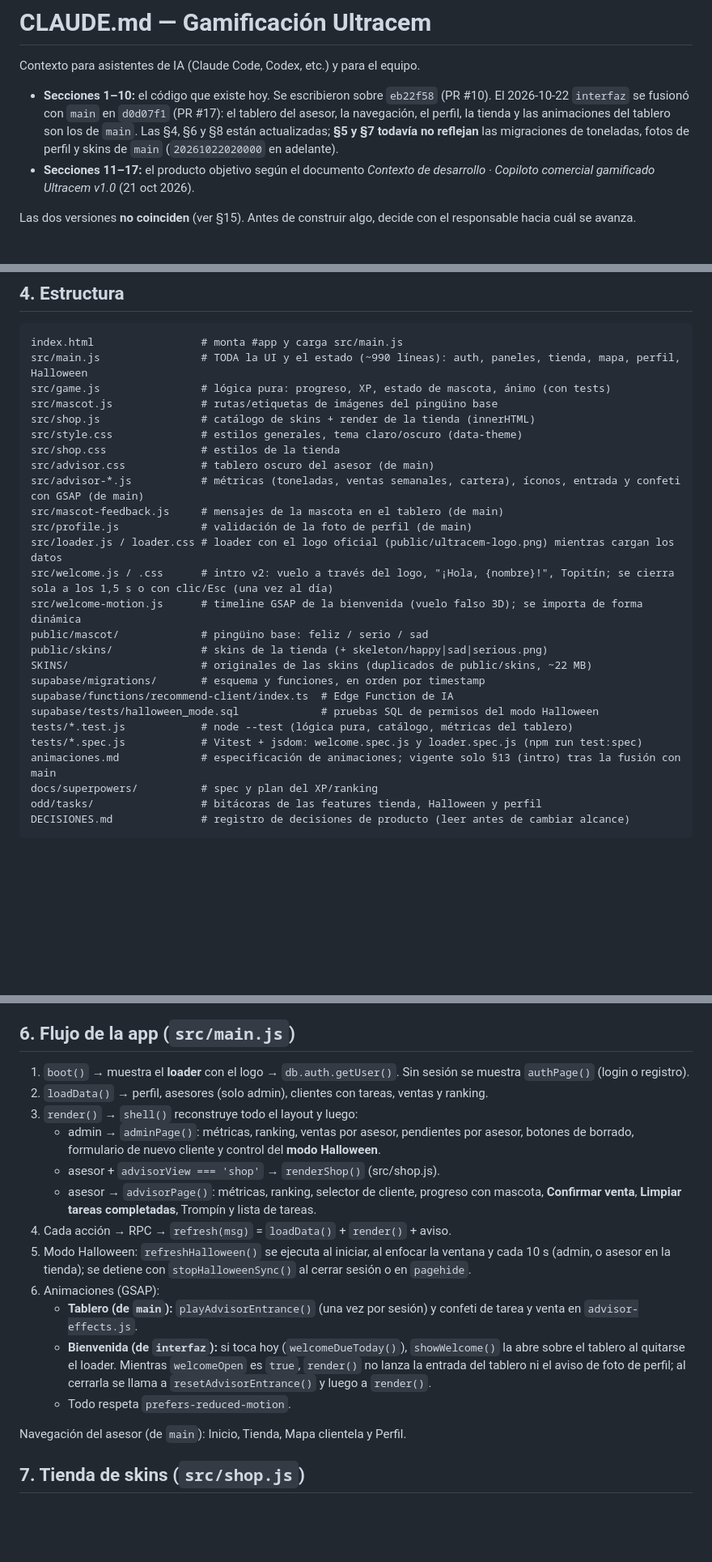
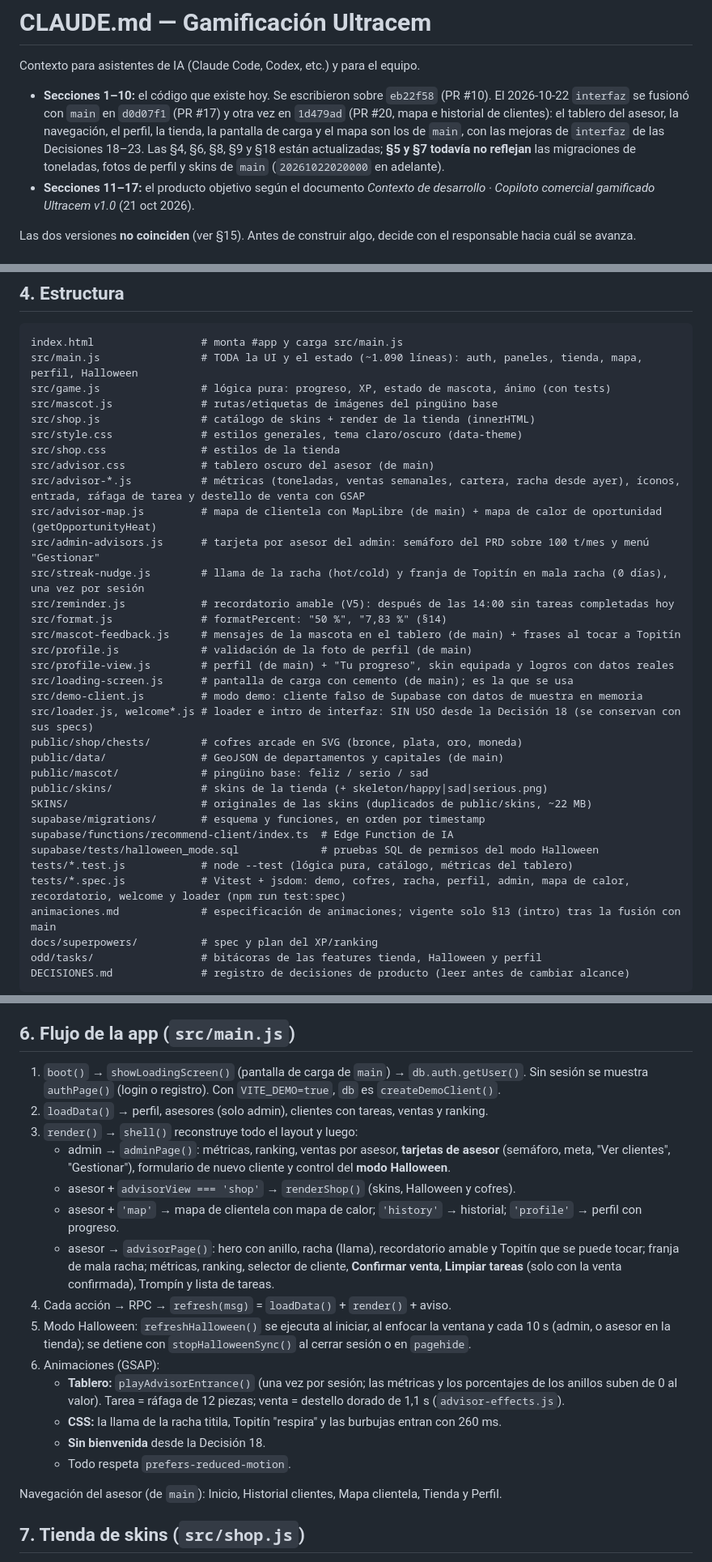
Before and after one commit to SantiagoGuzmanCastano/gamificacion-ultracem, a Markdown page: CLAUDE.md, 3 parts joined by grey strips. Shown at 81% size. GitHub-like rendering; blank space fills up the shorter version.

Commit message:
docs: update CLAUDE.md and add decisions 18-23
Co-Authored-By: Claude Opus 5.5 <noreply@anthropic.com>

````diff
--- a/CLAUDE.md
+++ b/CLAUDE.md
@@ -2,7 +2,7 @@
 
 Contexto para asistentes de IA (Claude Code, Codex, etc.) y para el equipo.
 
-- **Secciones 1–10:** el código que existe hoy. Se escribieron sobre `eb22f58` (PR #10). El 2026-10-22 `interfaz` se fusionó con `main` en `d0d07f1` (PR #17): el tablero del asesor, la navegación, el perfil, la tienda y las animaciones del tablero son los de `main`. Las §4, §6 y §8 están actualizadas; **§5 y §7 todavía no reflejan** las migraciones de toneladas, fotos de perfil y skins de `main` (`20261022020000` en adelante).
+- **Secciones 1–10:** el código que existe hoy. Se escribieron sobre `eb22f58` (PR #10). El 2026-10-22 `interfaz` se fusionó con `main` en `d0d07f1` (PR #17) y otra vez en `1d479ad` (PR #20, mapa e historial de clientes): el tablero del asesor, la navegación, el perfil, la tienda, la pantalla de carga y el mapa son los de `main`, con las mejoras de `interfaz` de las Decisiones 18–23. Las §4, §6, §8, §9 y §18 están actualizadas; **§5 y §7 todavía no reflejan** las migraciones de toneladas, fotos de perfil y skins de `main` (`20261022020000` en adelante).
 - **Secciones 11–17:** el producto objetivo según el documento *Contexto de desarrollo · Copiloto comercial gamificado Ultracem v1.0* (21 oct 2026).
 
 Las dos versiones **no coinciden** (ver §15). Antes de construir algo, decide con el responsable hacia cuál se avanza.
@@ -94,19 +94,27 @@ Variables opcionales: `OPENROUTER_MODEL` (por defecto `google/gemini-2.5-flash`)
 
 ```
 index.html                 # monta #app y carga src/main.js
-src/main.js                # TODA la UI y el estado (~990 líneas): auth, paneles, tienda, mapa, perfil, Halloween
+src/main.js                # TODA la UI y el estado (~1.090 líneas): auth, paneles, tienda, mapa, perfil, Halloween
 src/game.js                # lógica pura: progreso, XP, estado de mascota, ánimo (con tests)
 src/mascot.js              # rutas/etiquetas de imágenes del pingüino base
 src/shop.js                # catálogo de skins + render de la tienda (innerHTML)
 src/style.css              # estilos generales, tema claro/oscuro (data-theme)
 src/shop.css               # estilos de la tienda
 src/advisor.css            # tablero oscuro del asesor (de main)
-src/advisor-*.js           # métricas (toneladas, ventas semanales, cartera), íconos, entrada y confeti con GSAP (de main)
-src/mascot-feedback.js     # mensajes de la mascota en el tablero (de main)
+src/advisor-*.js           # métricas (toneladas, ventas semanales, cartera, racha desde ayer), íconos, entrada, ráfaga de tarea y destello de venta con GSAP
+src/advisor-map.js         # mapa de clientela con MapLibre (de main) + mapa de calor de oportunidad (getOpportunityHeat)
+src/admin-advisors.js      # tarjeta por asesor del admin: semáforo del PRD sobre 100 t/mes y menú "Gestionar"
+src/streak-nudge.js        # llama de la racha (hot/cold) y franja de Topitín en mala racha (0 días), una vez por sesión
+src/reminder.js            # recordatorio amable (V5): después de las 14:00 sin tareas completadas hoy
+src/format.js              # formatPercent: "50 %", "7,83 %" (§14)
+src/mascot-feedback.js     # mensajes de la mascota en el tablero (de main) + frases al tocar a Topitín
 src/profile.js             # validación de la foto de perfil (de main)
-src/loader.js / loader.css # loader con el logo oficial (public/ultracem-logo.png) mientras cargan los datos
-src/welcome.js / .css      # intro v2: vuelo a través del logo, "¡Hola, {nombre}!", Topitín; se cierra sola a los 1,5 s o con clic/Esc (una vez al día)
-src/welcome-motion.js      # timeline GSAP de la bienvenida (vuelo falso 3D); se importa de forma dinámica
+src/profile-view.js        # perfil (de main) + "Tu progreso", skin equipada y logros con datos reales
+src/loading-screen.js      # pantalla de carga con cemento (de main); es la que se usa
+src/demo-client.js         # modo demo: cliente falso de Supabase con datos de muestra en memoria
+src/loader.js, welcome*.js # loader e intro de interfaz: SIN USO desde la Decisión 18 (se conservan con sus specs)
+public/shop/chests/        # cofres arcade en SVG (bronce, plata, oro, moneda)
+public/data/               # GeoJSON de departamentos y capitales (de main)
 public/mascot/             # pingüino base: feliz / serio / sad
 public/skins/              # skins de la tienda (+ skeleton/happy|sad|serious.png)
 SKINS/                     # originales de las skins (duplicados de public/skins, ~22 MB)
@@ -114,7 +122,7 @@ supabase/migrations/       # esquema y funciones, en orden por timestamp
 supabase/functions/recommend-client/index.ts  # Edge Function de IA
 supabase/tests/halloween_mode.sql             # pruebas SQL de permisos del modo Halloween
 tests/*.test.js            # node --test (lógica pura, catálogo, métricas del tablero)
-tests/*.spec.js            # Vitest + jsdom: welcome.spec.js y loader.spec.js (npm run test:spec)
+tests/*.spec.js            # Vitest + jsdom: demo, cofres, racha, perfil, admin, mapa de calor, recordatorio, welcome y loader (npm run test:spec)
 animaciones.md             # especificación de animaciones; vigente solo §13 (intro) tras la fusión con main
 docs/superpowers/          # spec y plan del XP/ranking
 odd/tasks/                 # bitácoras de las features tienda, Halloween y perfil
@@ -157,20 +165,22 @@ El rol del primer admin se asigna a mano en el SQL Editor: `update public.mvp_pr
 
 ## 6. Flujo de la app (`src/main.js`)
 
-1. `boot()` → muestra el **loader** con el logo → `db.auth.getUser()`. Sin sesión se muestra `authPage()` (login o registro).
+1. `boot()` → `showLoadingScreen()` (pantalla de carga de `main`) → `db.auth.getUser()`. Sin sesión se muestra `authPage()` (login o registro). Con `VITE_DEMO=true`, `db` es `createDemoClient()`.
 2. `loadData()` → perfil, asesores (solo admin), clientes con tareas, ventas y ranking.
 3. `render()` → `shell()` reconstruye todo el layout y luego:
-   - admin → `adminPage()`: métricas, ranking, ventas por asesor, pendientes por asesor, botones de borrado, formulario de nuevo cliente y control del **modo Halloween**.
-   - asesor + `advisorView === 'shop'` → `renderShop()` (src/shop.js).
-   - asesor → `advisorPage()`: métricas, ranking, selector de cliente, progreso con mascota, **Confirmar venta**, **Limpiar tareas completadas**, Trompín y lista de tareas.
+   - admin → `adminPage()`: métricas, ranking, ventas por asesor, **tarjetas de asesor** (semáforo, meta, "Ver clientes", "Gestionar"), formulario de nuevo cliente y control del **modo Halloween**.
+   - asesor + `advisorView === 'shop'` → `renderShop()` (skins, Halloween y cofres).
+   - asesor + `'map'` → mapa de clientela con mapa de calor; `'history'` → historial; `'profile'` → perfil con progreso.
+   - asesor → `advisorPage()`: hero con anillo, racha (llama), recordatorio amable y Topitín que se puede tocar; franja de mala racha; métricas, ranking, selector de cliente, **Confirmar venta**, **Limpiar tareas** (solo con la venta confirmada), Trompín y lista de tareas.
 4. Cada acción → RPC → `refresh(msg)` = `loadData()` + `render()` + aviso.
 5. Modo Halloween: `refreshHalloween()` se ejecuta al iniciar, al enfocar la ventana y cada 10 s (admin, o asesor en la tienda); se detiene con `stopHalloweenSync()` al cerrar sesión o en `pagehide`.
 6. Animaciones (GSAP):
-   - **Tablero (de `main`):** `playAdvisorEntrance()` (una vez por sesión) y confeti de tarea y venta en `advisor-effects.js`.
-   - **Bienvenida (de `interfaz`):** si toca hoy (`welcomeDueToday()`), `showWelcome()` la abre sobre el tablero al quitarse el loader. Mientras `welcomeOpen` es `true`, `render()` no lanza la entrada del tablero ni el aviso de foto de perfil; al cerrarla se llama a `resetAdvisorEntrance()` y luego a `render()`.
+   - **Tablero:** `playAdvisorEntrance()` (una vez por sesión; las métricas y los porcentajes de los anillos suben de 0 al valor). Tarea = ráfaga de 12 piezas; venta = destello dorado de 1,1 s (`advisor-effects.js`).
+   - **CSS:** la llama de la racha titila, Topitín "respira" y las burbujas entran con 260 ms.
+   - **Sin bienvenida** desde la Decisión 18.
    - Todo respeta `prefers-reduced-motion`.
 
-Navegación del asesor (de `main`): Inicio, Tienda, Mapa clientela y Perfil.
+Navegación del asesor (de `main`): Inicio, Historial clientes, Mapa clientela, Tienda y Perfil.
 
 ## 7. Tienda de skins (`src/shop.js`)
 
````
Also changed, not shown: other parts of CLAUDE.md (+19 -14 lines), DECISIONES.md (+60 -0 lines).
